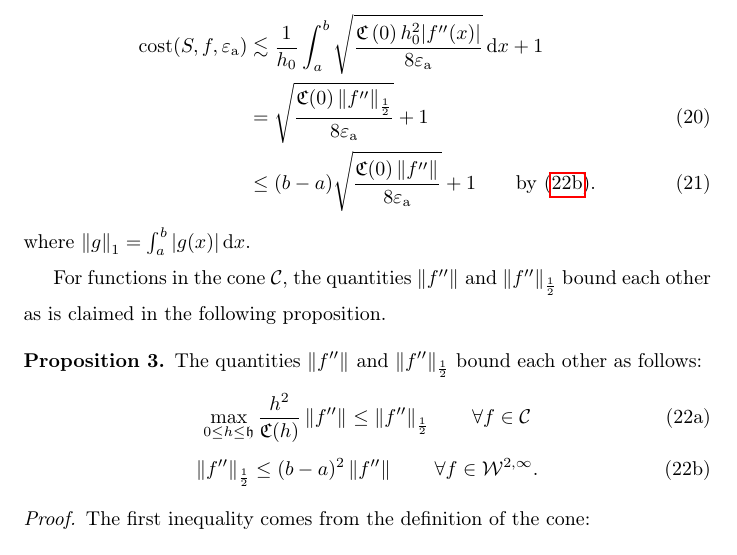
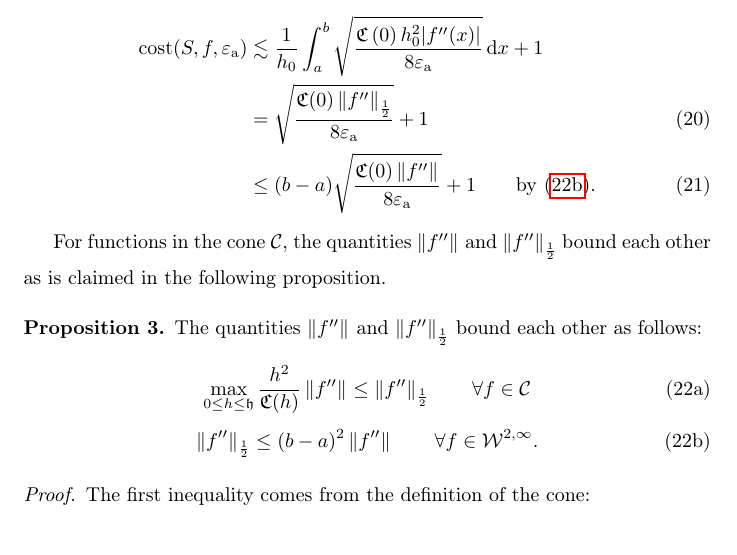
Before and after one commit to xtong5/LocalAdaptiveAppxOpt, a LaTeX paper (TraubMemorialPaper.tex): part of page 15 of 28, cut so that both start at the same text. Compiled offline with pdfLaTeX.

Commit message:
delete 1norm

```diff
--- a/TraubMemorialPaper.tex
+++ b/TraubMemorialPaper.tex
@@ -562,7 +562,6 @@ Under this approximation, the upper bound on computational cost becomes
 & =\sqrt{\frac{\fC(0) \norm[\frac 12]{f''}}{8\abstol}} +1 \label{costbdapprox} \\
 & \le (b-a)\sqrt{\frac{\fC(0) \norm{f''}}{8\abstol}} +1 \label{costbdinf}  \qquad \text{by \eqref{halflessinf}}.
 \end{align}
-where $\norm[1]{g}=\int_a^b |g(x)| \, \dif x$.
 
 For functions in the cone $\cc$, the quantities $\norm{f''}$ and $\norm[\frac 12]{f''}$ bound each other as is claimed in the following proposition.
 
```
